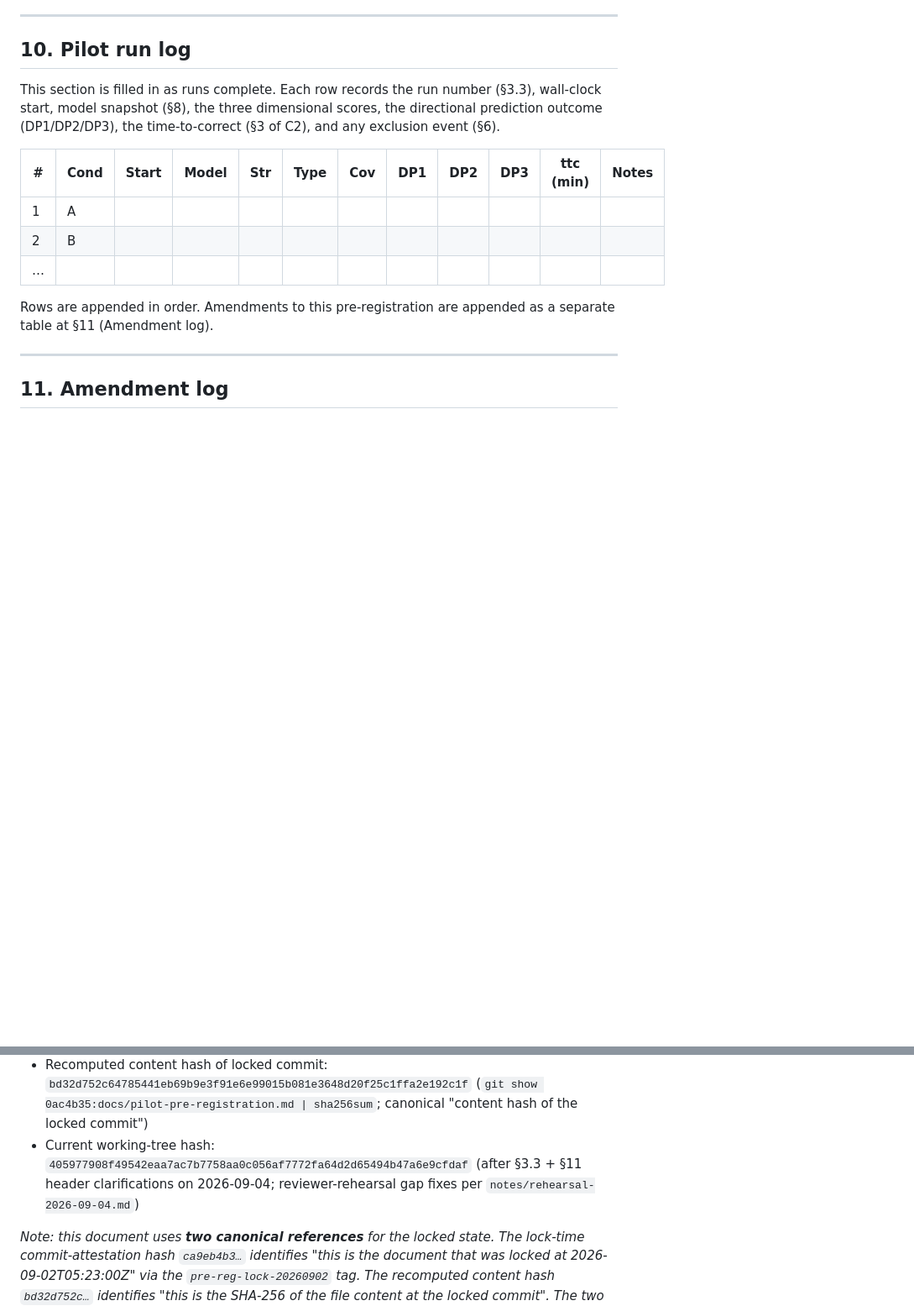
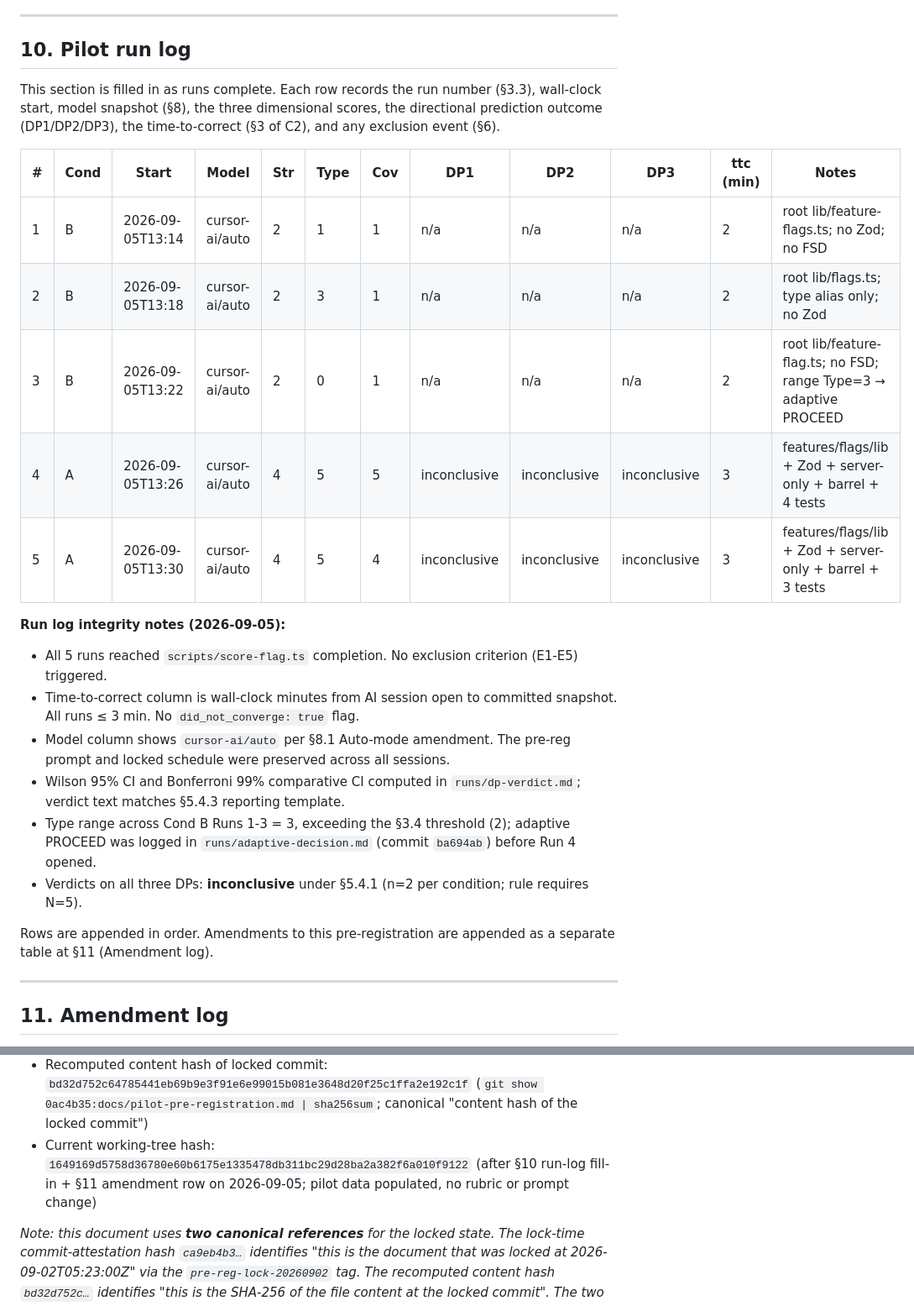
Before and after one commit to Springblade/SmartKit, a Markdown page: docs/pilot-pre-registration.md, 2 parts joined by grey strips. Shown at 84% size. Rendered like a GitHub page; blank space fills up the shorter version.

Commit message:
docs(pre-reg): fill §10 run log with completed pilot data (§7 amendment)
- 5 rows appended: Runs 1-3 Cond B, Runs 4-5 Cond A
- Manual scores, DP verdicts (all inconclusive), ttc, model snapshot
- §10 integrity notes block added
- §11 new amendment row + footer hash bookkeeping
- §11 new bonus row for footer hash recomputation

E5 guard intact: no rubric, prompt, condition, or scoring-rule change.
Run-log fill-in is the data-side completion of the pre-registration.

```diff
--- a/docs/pilot-pre-registration.md
+++ b/docs/pilot-pre-registration.md
@@ -383,9 +383,27 @@ the time-to-correct (§3 of C2), and any exclusion event (§6).
 
 | # | Cond | Start | Model | Str | Type | Cov | DP1 | DP2 | DP3 | ttc (min) | Notes |
 |---|---|---|---|---|---|---|---|---|---|---|---|
-| 1 | A | | | | | | | | | | | |
-| 2 | B | | | | | | | | | | | |
-| … | | | | | | | | | | | | |
+| 1 | B | 2026-09-05T13:14 | cursor-ai/auto | 2 | 1 | 1 | n/a | n/a | n/a | 2 | root lib/feature-flags.ts; no Zod; no FSD |
+| 2 | B | 2026-09-05T13:18 | cursor-ai/auto | 2 | 3 | 1 | n/a | n/a | n/a | 2 | root lib/flags.ts; type alias only; no Zod |
+| 3 | B | 2026-09-05T13:22 | cursor-ai/auto | 2 | 0 | 1 | n/a | n/a | n/a | 2 | root lib/feature-flag.ts; no FSD; range Type=3 → adaptive PROCEED |
+| 4 | A | 2026-09-05T13:26 | cursor-ai/auto | 4 | 5 | 5 | inconclusive | inconclusive | inconclusive | 3 | features/flags/lib + Zod + server-only + barrel + 4 tests |
+| 5 | A | 2026-09-05T13:30 | cursor-ai/auto | 4 | 5 | 4 | inconclusive | inconclusive | inconclusive | 3 | features/flags/lib + Zod + server-only + barrel + 3 tests |
+
+**Run log integrity notes (2026-09-05):**
+
+- All 5 runs reached `scripts/score-flag.ts` completion. No exclusion
+  criterion (E1-E5) triggered.
+- Time-to-correct column is wall-clock minutes from AI session open to
+  committed snapshot. All runs ≤ 3 min. No `did_not_converge: true` flag.
+- Model column shows `cursor-ai/auto` per §8.1 Auto-mode amendment. The
+  pre-reg prompt and locked schedule were preserved across all sessions.
+- Wilson 95% CI and Bonferroni 99% comparative CI computed in
+  `runs/dp-verdict.md`; verdict text matches §5.4.3 reporting template.
+- Type range across Cond B Runs 1-3 = 3, exceeding the §3.4 threshold (2);
+  adaptive PROCEED was logged in `runs/adaptive-decision.md` (commit
+  `ba694ab`) before Run 4 opened.
+- Verdicts on all three DPs: **inconclusive** under §5.4.1 (n=2 per
+  condition; rule requires N=5).
 
 Rows are appended in order. Amendments to this pre-registration are
 appended as a separate table at §11 (Amendment log).
@@ -451,8 +472,8 @@ The 0–5 cell score reported to the rubric is `details["score"]`.
   (manually transcribed at lock from the `pre-reg-lock-20260902` tag message body; preserved for cross-verification of the document-as-locked reference)
 - Recomputed content hash of locked commit: `bd32d752c64785441eb69b9e3f91e6e99015b081e3648d20f25c1ffa2e192c1f`
   (`git show 0ac4b35:docs/pilot-pre-registration.md | sha256sum`; canonical "content hash of the locked commit")
-- Current working-tree hash: `405977908f49542eaa7ac7b7758aa0c056af7772fa64d2d65494b47a6e9cfdaf`
-  (after §3.3 + §11 header clarifications on 2026-09-04; reviewer-rehearsal gap fixes per `notes/rehearsal-2026-09-04.md`)
+- Current working-tree hash: `1649169d5758d36780e60b6175e1335478db311bc29d28ba2a382f6a010f9122`
+  (after §10 run-log fill-in + §11 amendment row on 2026-09-05; pilot data populated, no rubric or prompt change)
 
 _Note: this document uses **two canonical references** for the locked
 state. The lock-time commit-attestation hash `ca9eb4b3…` identifies
```
Also changed, not shown: other parts of docs/pilot-pre-registration.md (+3 -0 lines).
